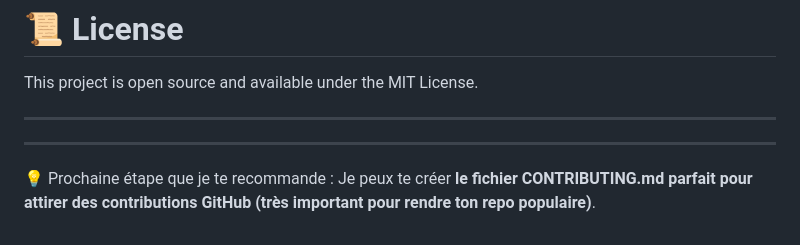
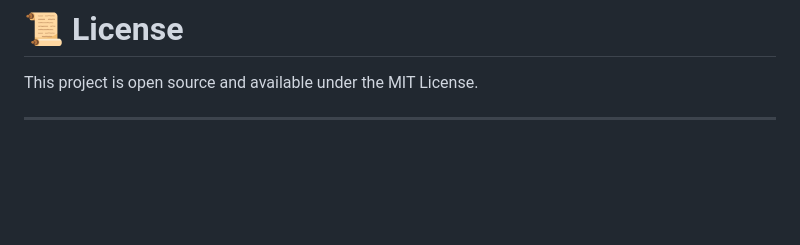
Before and after one commit to monamijer/public-apis, a Markdown page: docs/main.md, the part around the change. Drawn GitHub-style; blank space fills up the shorter version.

```diff
--- a/docs/main.md
+++ b/docs/main.md
@@ -224,10 +224,3 @@ If this repository helps you:
 This project is open source and available under the MIT License.
 
 ---
-
-
-
----
-
-💡 Prochaine étape que je te recommande :
-Je peux te créer **le fichier CONTRIBUTING.md parfait pour attirer des contributions GitHub (très important pour rendre ton repo populaire)**.
```
